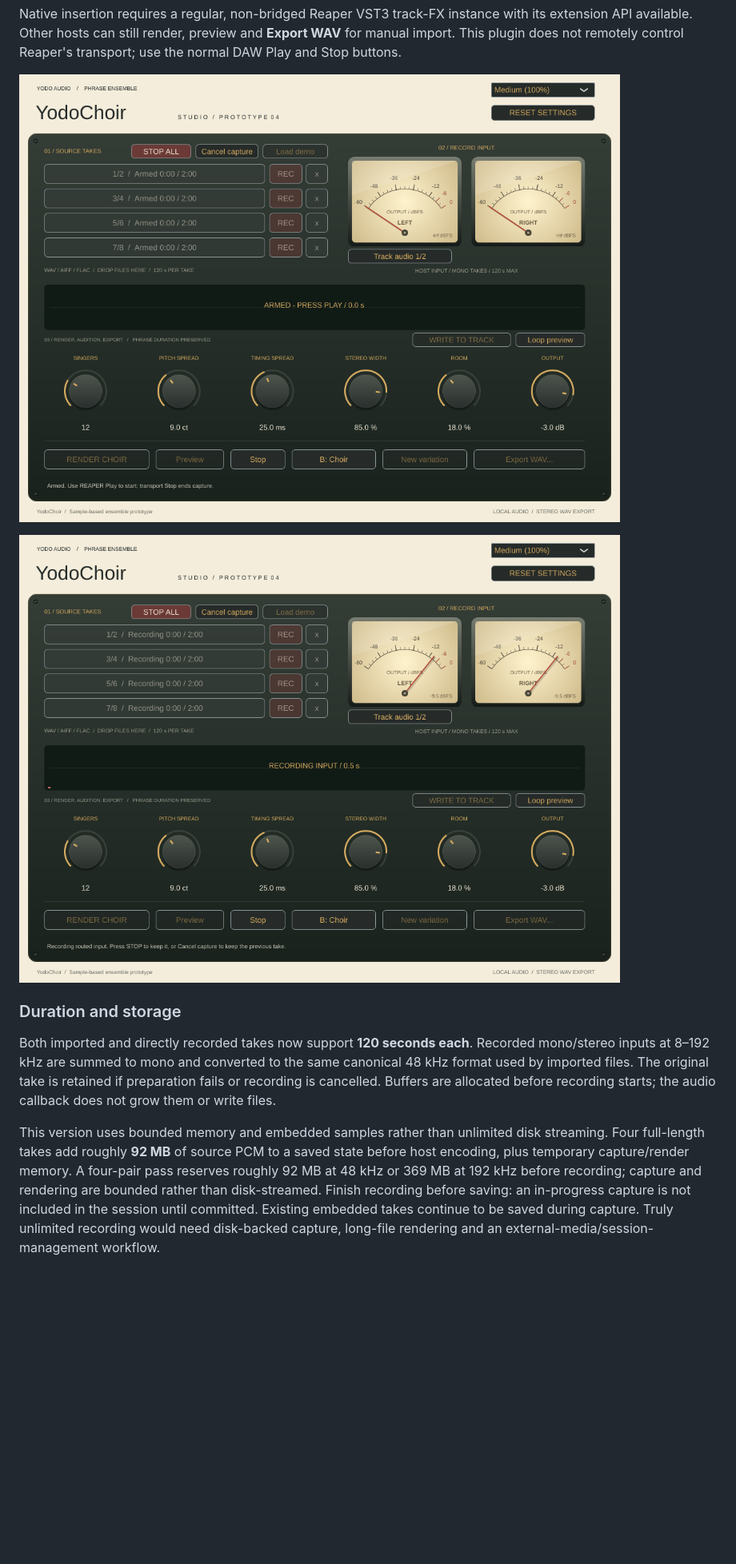
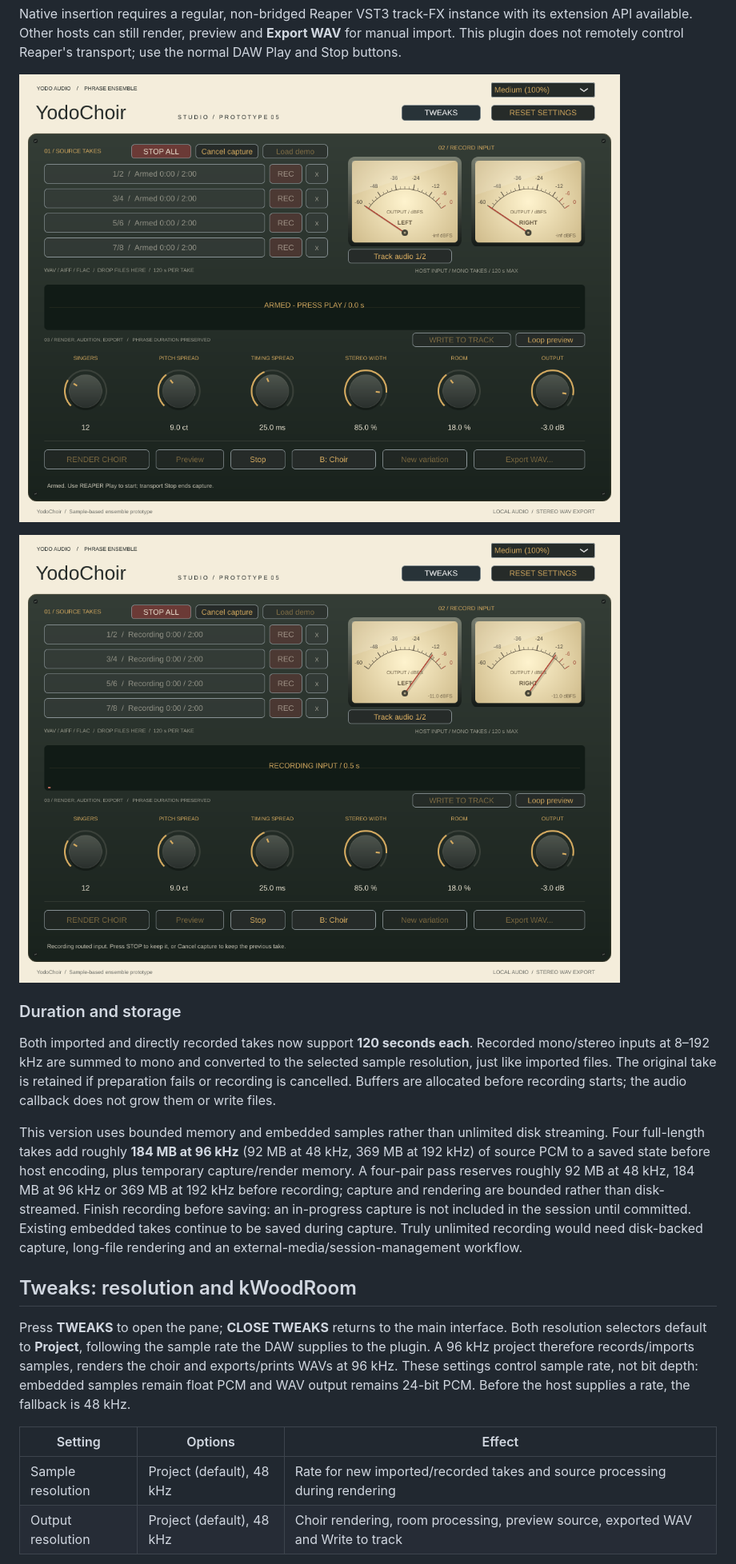
Before and after one commit to johandoornenbal/yodochoir, a Markdown page: README.md, the part around one of its changes. Shown at 80% size. Rendered like a GitHub page; pictures changed too: docs/ui-armed.png, docs/ui-recording.png; blank space fills up the shorter version.

Commit message:
Follow project sample rates and add kWoodRoom tweaks pane

```diff
--- a/README.md
+++ b/README.md
@@ -147,15 +147,30 @@ use the normal DAW Play and Stop buttons.
 
 Both imported and directly recorded takes now support **120 seconds each**.
 Recorded mono/stereo inputs at 8–192 kHz are summed to mono and converted to the
-same canonical 48 kHz format used by imported files. The original take is retained
+selected sample resolution, just like imported files. The original take is retained
 if preparation fails or recording is cancelled. Buffers are allocated before
 recording starts; the audio callback does not grow them or write files.
 
 This version uses bounded memory and embedded samples rather than unlimited disk
-streaming. Four full-length takes add roughly **92 MB** of source PCM to a saved state before host encoding,
+streaming. Four full-length takes add roughly **184 MB at 96 kHz** (92 MB at 48 kHz, 369 MB at 192 kHz) of source PCM to a saved state before host encoding,
 plus temporary capture/render memory. A four-pair pass reserves roughly 92 MB at
-48 kHz or 369 MB at 192 kHz before recording; capture and rendering are bounded
+48 kHz, 184 MB at 96 kHz or 369 MB at 192 kHz before recording; capture and rendering are bounded
 rather than disk-streamed. Finish recording before saving: an in-progress
 capture is not included in the session until committed. Existing embedded takes
 continue to be saved during capture. Truly unlimited recording would need disk-backed
 capture, long-file rendering and an external-media/session-management workflow.
+
+## Tweaks: resolution and kWoodRoom
+
+Press **TWEAKS** to open the pane; **CLOSE TWEAKS** returns to the main interface.
+Both resolution selectors default to **Project**, following the sample rate the
+DAW supplies to the plugin. A 96 kHz project therefore records/imports samples,
+renders the choir and exports/prints WAVs at 96 kHz. These settings control sample
+rate, not bit depth: embedded samples remain float PCM and WAV output remains
+24-bit PCM. Before the host supplies a rate, the fallback is 48 kHz.
+
+| Setting | Options | Effect |
+| --- | --- | --- |
+| Sample resolution | Project (default), 48 kHz | Rate for new imported/recorded takes and source processing during rendering |
+| Output resolution | Project (default), 48 kHz | Choir rendering, room processing, preview source, exported WAV and Write to track |
+
```
Also changed, not shown: other parts of README.md (+45 -10 lines), THIRD_PARTY.md (+3 -2 lines), docs/ui-preview.png, docs/ui-tweaks.png (added), 9 other files.
